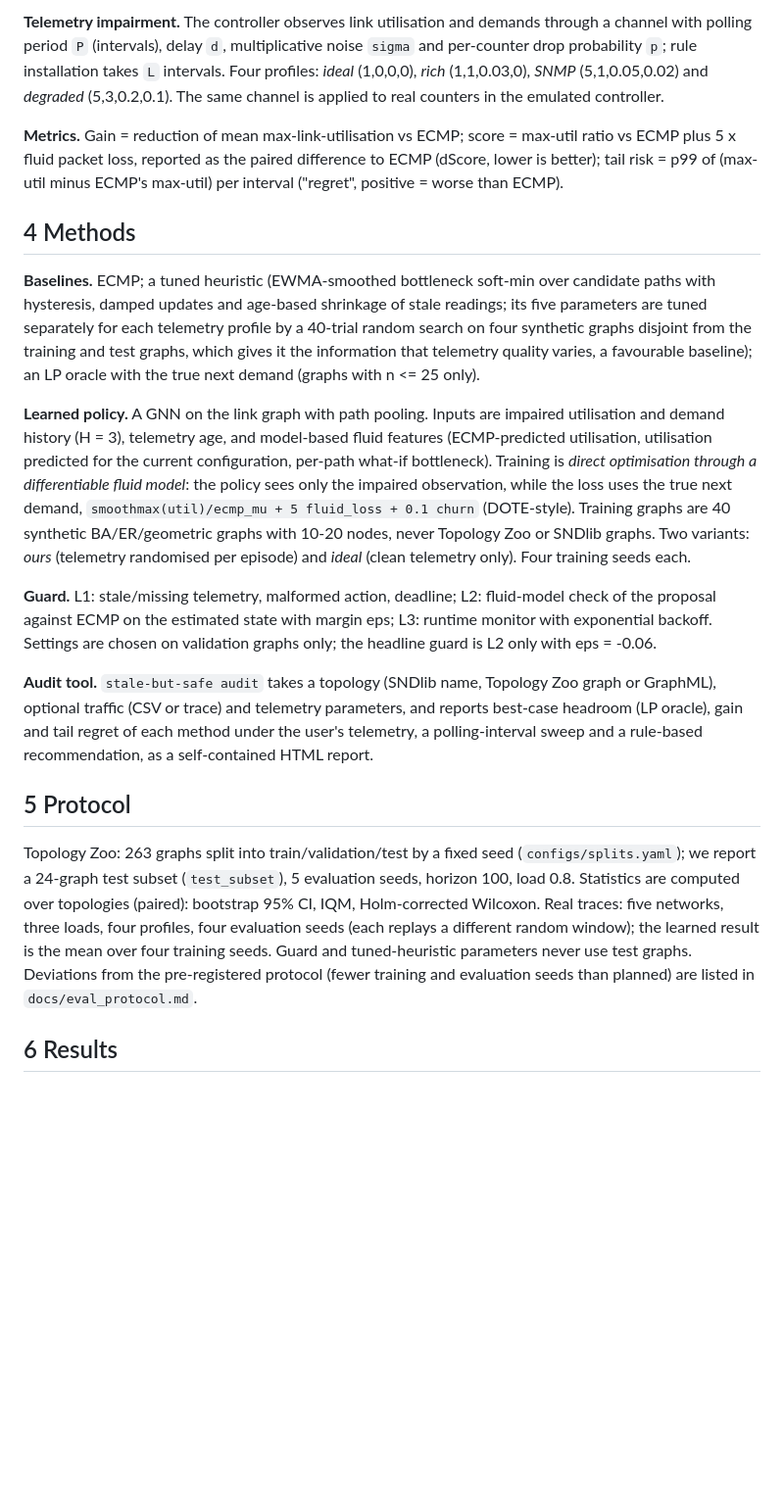
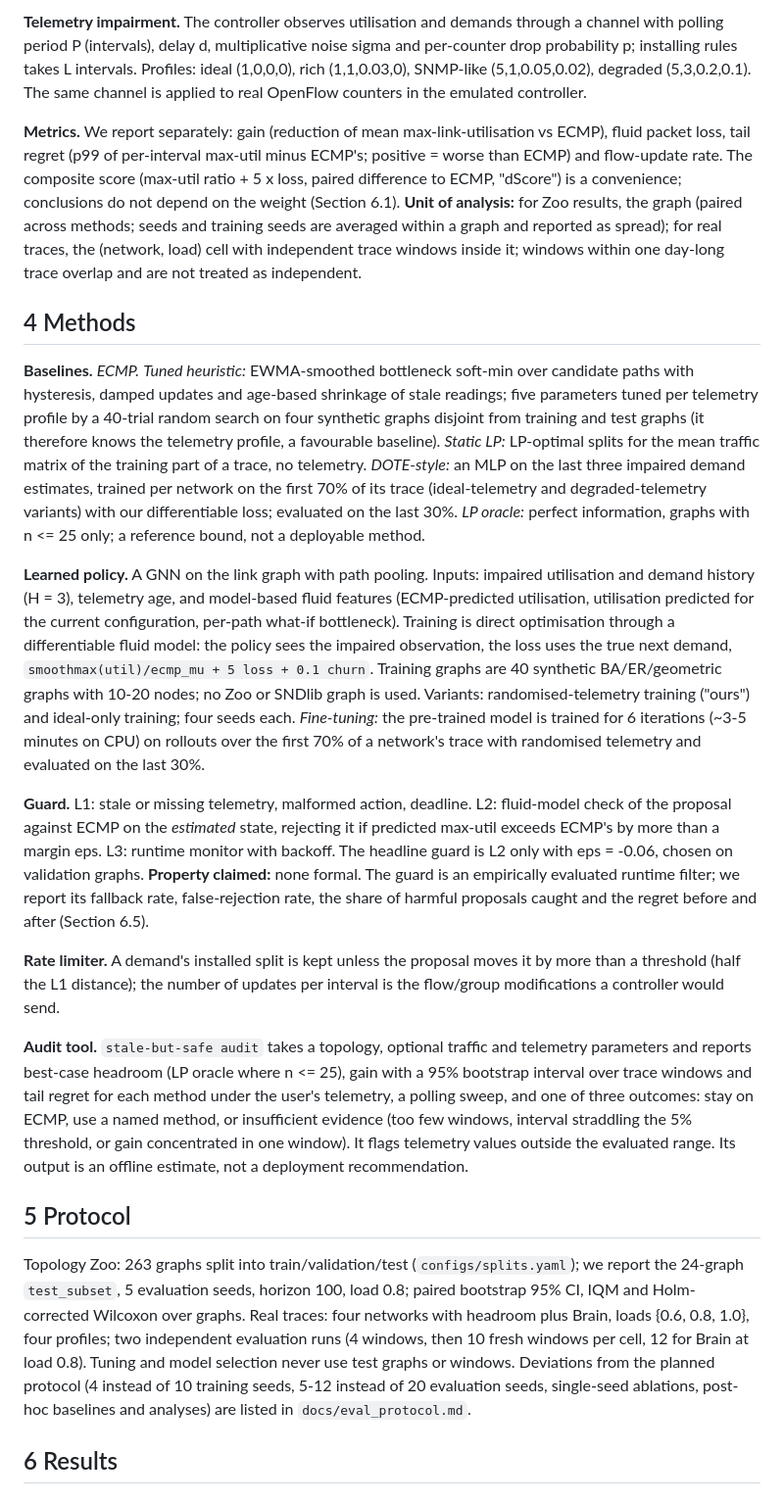
Before and after one commit to Starmarine06/stale-but-safe-te, a Markdown page: paper/paper.md, the part around one of its changes. Shown at 98% size. Drawn GitHub-style; blank space fills up the shorter version.

```diff
--- a/paper/paper.md
+++ b/paper/paper.md
@@ -65,46 +71,58 @@ load does not. The policy outputs split ratios over the candidate paths each int
 
-**Telemetry impairment.** The controller observes link utilisation and demands through a channel with polling
-period `P` (intervals), delay `d`, multiplicative noise `sigma` and per-counter drop probability `p`; rule
-installation takes `L` intervals. Four profiles: *ideal* (1,0,0,0), *rich* (1,1,0.03,0), *SNMP* (5,1,0.05,0.02) and
-*degraded* (5,3,0.2,0.1). The same channel is applied to real counters in the emulated controller.
+**Telemetry impairment.** The controller observes utilisation and demands through a channel with polling period P
+(intervals), delay d, multiplicative noise sigma and per-counter drop probability p; installing rules takes L
+intervals. Profiles: ideal (1,0,0,0), rich (1,1,0.03,0), SNMP-like (5,1,0.05,0.02), degraded (5,3,0.2,0.1). The same
+channel is applied to real OpenFlow counters in the emulated controller.
 
-**Metrics.** Gain = reduction of mean max-link-utilisation vs ECMP; score = max-util ratio vs ECMP plus 5 x
-fluid packet loss, reported as the paired difference to ECMP (dScore, lower is better); tail risk = p99 of
-(max-util minus ECMP's max-util) per interval ("regret", positive = worse than ECMP).
+**Metrics.** We report separately: gain (reduction of mean max-link-utilisation vs ECMP), fluid packet loss, tail
+regret (p99 of per-interval max-util minus ECMP's; positive = worse than ECMP) and flow-update rate. The composite score
+(max-util ratio + 5 x loss, paired difference to ECMP, "dScore") is a convenience; conclusions do not depend on the
+weight (Section 6.1). **Unit of analysis:** for Zoo results, the graph (paired across methods; seeds and training seeds
+are averaged within a graph and reported as spread); for real traces, the (network, load) cell with independent trace
+windows inside it; windows within one day-long trace overlap and are not treated as independent.
 
 ## 4 Methods
 
-**Baselines.** ECMP; a tuned heuristic (EWMA-smoothed bottleneck soft-min over candidate paths with hysteresis, damped updates and
-age-based shrinkage of stale readings; its five parameters are tuned separately for each telemetry profile by a
-40-trial random search on four synthetic graphs disjoint from the training and test graphs, which gives it the
-information that telemetry quality varies, a favourable baseline); an LP
-oracle with the true next demand (graphs with n <= 25 only).
+**Baselines.** *ECMP.* *Tuned heuristic:* EWMA-smoothed bottleneck soft-min over candidate paths with hysteresis, damped
+updates and age-based shrinkage of stale readings; five parameters tuned per telemetry profile by a 40-trial random
+search on four synthetic graphs disjoint from training and test graphs (it therefore knows the telemetry profile, a
+favourable baseline). *Static LP:* LP-optimal splits for the mean traffic matrix of the training part of a trace, no
+telemetry. *DOTE-style:* an MLP on the last three impaired demand estimates, trained per network on the first 70% of its
+trace (ideal-telemetry and degraded-telemetry variants) with our differentiable loss; evaluated on the last 30%.
+*LP oracle:* perfect information, graphs with n <= 25 only; a reference bound, not a deployable method.
 
-**Learned policy.** A GNN on the link graph with path pooling. Inputs are impaired utilisation and demand history
-(H = 3), telemetry age, and model-based fluid features (ECMP-predicted utilisation, utilisation predicted for the
-current configuration, per-path what-if bottleneck). Training is *direct optimisation through a differentiable
-fluid model*: the policy sees only the impaired observation, while the loss uses the true next demand,
-`smoothmax(util)/ecmp_mu + 5 fluid_loss + 0.1 churn` (DOTE-style). Training graphs are 40 synthetic BA/ER/geometric
-graphs with 10-20 nodes, never Topology Zoo or SNDlib graphs. Two variants: *ours* (telemetry randomised per
-episode) and *ideal* (clean telemetry only). Four training seeds each.
+**Learned policy.** A GNN on the link graph with path pooling. Inputs: impaired utilisation and demand history (H = 3),
+telemetry age, and model-based fluid features (ECMP-predicted utilisation, utilisation predicted for the current
+configuration, per-path what-if bottleneck). Training is direct optimisation through a differentiable fluid model: the
+policy sees the impaired observation, the loss uses the true next demand, `smoothmax(util)/ecmp_mu + 5 loss + 0.1 churn`.
+Training graphs are 40 synthetic BA/ER/geometric graphs with 10-20 nodes; no Zoo or SNDlib graph is used. Variants:
+randomised-telemetry training ("ours") and ideal-only training; four seeds each. *Fine-tuning:* the pre-trained model is
+trained for 6 iterations (~3-5 minutes on CPU) on rollouts over the first 70% of a network's trace with randomised
+telemetry and evaluated on the last 30%.
 
-**Guard.** L1: stale/missing telemetry, malformed action, deadline; L2: fluid-model check of the proposal against
-ECMP on the estimated state with margin eps; L3: runtime monitor with exponential backoff. Settings are chosen on
-validation graphs only; the headline guard is L2 only with eps = -0.06.
+**Guard.** L1: stale or missing telemetry, malformed action, deadline. L2: fluid-model check of the proposal against ECMP
+on the *estimated* state, rejecting it if predicted max-util exceeds ECMP's by more than a margin eps. L3: runtime
+monitor with backoff. The headline guard is L2 only with eps = -0.06, chosen on validation graphs. **Property claimed:**
+none formal. The guard is an empirically evaluated runtime filter; we report its fallback rate, false-rejection rate,
+the share of harmful proposals caught and the regret before and after (Section 6.5).
 
-**Audit tool.** `stale-but-safe audit` takes a topology (SNDlib name, Topology Zoo graph or GraphML), optional
-traffic (CSV or trace) and telemetry parameters, and reports best-case headroom (LP oracle), gain and tail regret of
-each method under the user's telemetry, a polling-interval sweep and a rule-based recommendation, as a
-self-contained HTML report.
+**Rate limiter.** A demand's installed split is kept unless the proposal moves it by more than a threshold (half the L1
+distance); the number of updates per interval is the flow/group modifications a controller would send.
+
+**Audit tool.** `stale-but-safe audit` takes a topology, optional traffic and telemetry parameters and reports best-case
+headroom (LP oracle where n <= 25), gain with a 95% bootstrap interval over trace windows and tail regret for each
+method under the user's telemetry, a polling sweep, and one of three outcomes: stay on ECMP, use a named method, or
+insufficient evidence (too few windows, interval straddling the 5% threshold, or gain concentrated in one window). It
+flags telemetry values outside the evaluated range. Its output is an offline estimate, not a deployment recommendation.
 
 ## 5 Protocol
 
-Topology Zoo: 263 graphs split into train/validation/test by a fixed seed (`configs/splits.yaml`); we report a
-24-graph test subset (`test_subset`), 5 evaluation seeds, horizon 100, load 0.8. Statistics are computed over
-topologies (paired): bootstrap 95% CI, IQM, Holm-corrected Wilcoxon. Real traces: five networks, three loads, four
-profiles, four evaluation seeds (each replays a different random window); the learned result is the mean over four
-training seeds. Guard and tuned-heuristic parameters never use test graphs. Deviations from the pre-registered
-protocol (fewer training and evaluation seeds than planned) are listed in `docs/eval_protocol.md`.
+Topology Zoo: 263 graphs split into train/validation/test (`configs/splits.yaml`); we report the 24-graph `test_subset`,
+5 evaluation seeds, horizon 100, load 0.8; paired bootstrap 95% CI, IQM and Holm-corrected Wilcoxon over graphs.
+Real traces: four networks with headroom plus Brain, loads {0.6, 0.8, 1.0}, four profiles; two independent evaluation
+runs (4 windows, then 10 fresh windows per cell, 12 for Brain at load 0.8). Tuning and model selection never use test
+graphs or windows. Deviations from the planned protocol (4 instead of 10 training seeds, 5-12 instead of 20 evaluation
+seeds, single-seed ablations, post-hoc baselines and analyses) are listed in `docs/eval_protocol.md`.
 
 ## 6 Results
 
```
Also changed, not shown: other parts of paper/paper.md (+151 -115 lines).
